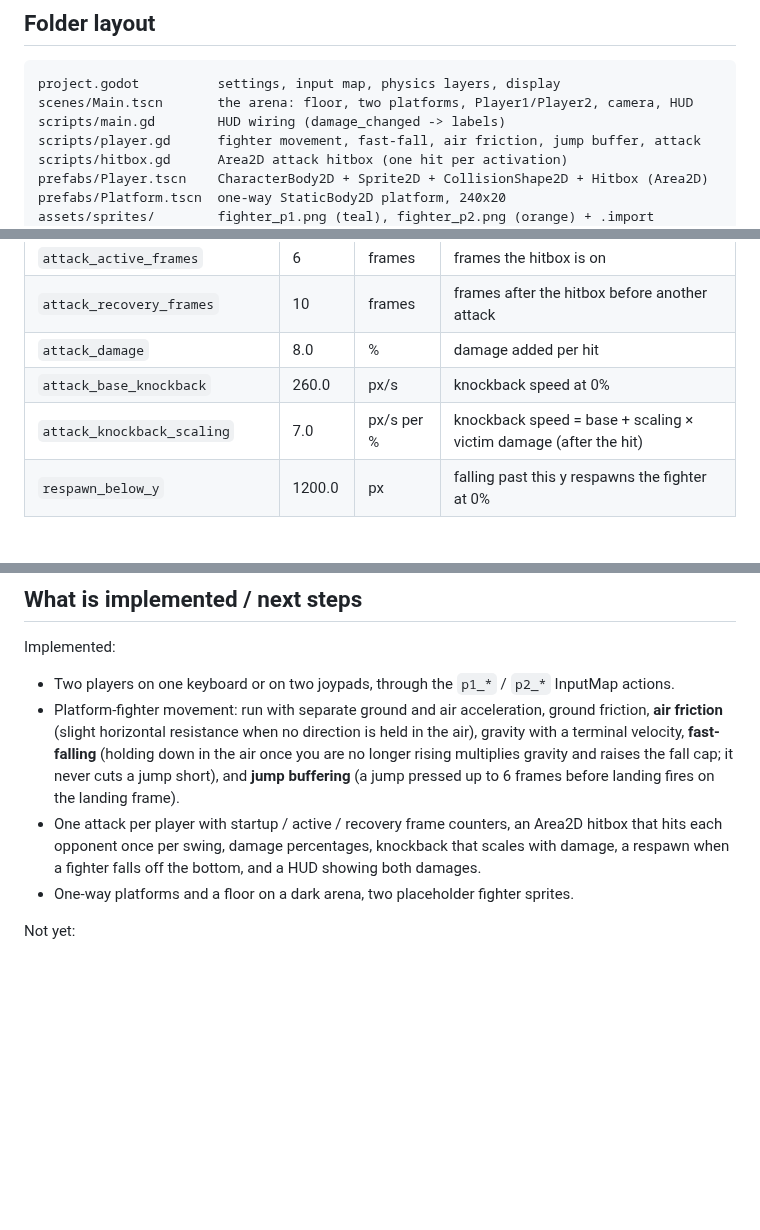
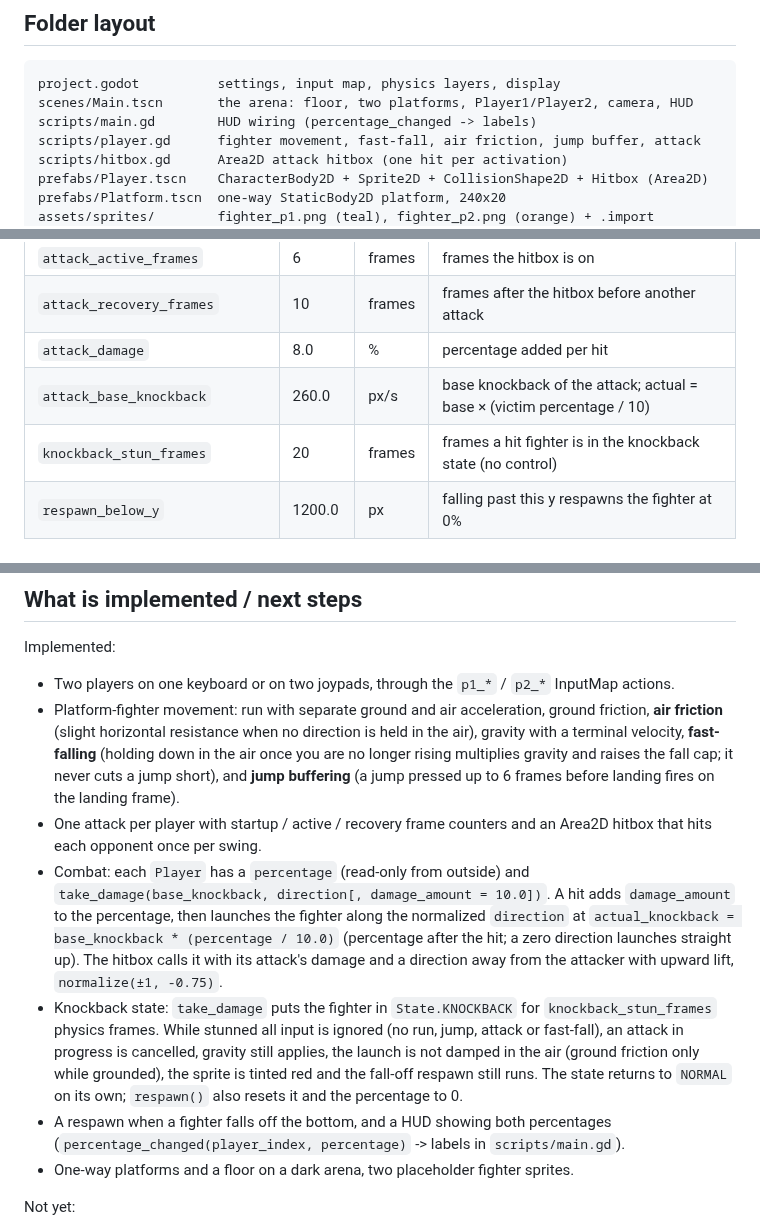
Before and after one commit to carson14dy/Repomix, a Markdown page: README.md, 3 parts joined by grey strips. Drawn GitHub-style; blank space fills up the shorter version.

Commit message:
WIP: combat slice snapshot (percentage, take_damage, knockback state)
Snapshot while the combat workflow runs its integration and review
passes. State at this commit: all scripts pass --check-only and the
headless suite reports 160 passed / 0 failed.

- player.gd: percentage replaces damage; take_damage(base_knockback,
  direction, damage_amount = 10) with
  actual_knockback = base_knockback * (percentage / 10); knockback
  state (knockback_stun_frames = 20) that ignores input, keeps gravity,
  cancels an attack in progress and tints the sprite
- hitbox.gd: activate(frames, damage, base_knockback), deactivate(),
  launches victims away from the attacker via take_damage
- main.gd / README: percentage_changed HUD wiring and updated docs
- tools/screenshot.gd: headless screenshot helper used for docs/

Co-Authored-By: Claude Fable 5.1 <noreply@anthropic.com>
Claude-Session: https://claude.ai/code/session_01CkqT2gfJ1cDYgSjJ72eLkQ

````diff
--- a/README.md
+++ b/README.md
@@ -43,7 +43,7 @@ needs no code changes. Joypad bindings are per device: device 0 drives P1, devic
 ```
 project.godot          settings, input map, physics layers, display
 scenes/Main.tscn       the arena: floor, two platforms, Player1/Player2, camera, HUD
-scripts/main.gd        HUD wiring (damage_changed -> labels)
+scripts/main.gd        HUD wiring (percentage_changed -> labels)
 scripts/player.gd      fighter movement, fast-fall, air friction, jump buffer, attack
 scripts/hitbox.gd      Area2D attack hitbox (one hit per activation)
 prefabs/Player.tscn    CharacterBody2D + Sprite2D + CollisionShape2D + Hitbox (Area2D)
@@ -79,9 +79,9 @@ Inspector. Units: px, px/s, px/s², physics frames at 60 Hz.
 | `attack_startup_frames`       | 3       | frames   | frames before the hitbox turns on |
 | `attack_active_frames`        | 6       | frames   | frames the hitbox is on |
 | `attack_recovery_frames`      | 10      | frames   | frames after the hitbox before another attack |
-| `attack_damage`               | 8.0     | %        | damage added per hit |
-| `attack_base_knockback`       | 260.0   | px/s     | knockback speed at 0% |
-| `attack_knockback_scaling`    | 7.0     | px/s per % | knockback speed = base + scaling × victim damage (after the hit) |
+| `attack_damage`               | 8.0     | %        | percentage added per hit |
+| `attack_base_knockback`       | 260.0   | px/s     | base knockback of the attack; actual = base × (victim percentage / 10) |
+| `knockback_stun_frames`       | 20      | frames   | frames a hit fighter is in the knockback state (no control) |
 | `respawn_below_y`             | 1200.0  | px       | falling past this y respawns the fighter at 0% |
 
 ## Tests and static checks
@@ -126,9 +126,22 @@ Implemented:
   longer rising multiplies gravity and raises the fall cap; it never cuts a jump short), and
   **jump buffering** (a jump pressed up to 6 frames
   before landing fires on the landing frame).
-- One attack per player with startup / active / recovery frame counters, an Area2D hitbox that
-  hits each opponent once per swing, damage percentages, knockback that scales with damage,
-  a respawn when a fighter falls off the bottom, and a HUD showing both damages.
+- One attack per player with startup / active / recovery frame counters and an Area2D hitbox
+  that hits each opponent once per swing.
+- Combat: each `Player` has a `percentage` (read-only from outside) and
+  `take_damage(base_knockback, direction[, damage_amount = 10.0])`. A hit adds `damage_amount`
+  to the percentage, then launches the fighter along the normalized `direction` at
+  `actual_knockback = base_knockback * (percentage / 10.0)` (percentage after the hit; a zero
+  direction launches straight up). The hitbox calls it with its attack's damage and a direction
+  away from the attacker with upward lift, `normalize(±1, -0.75)`.
+- Knockback state: `take_damage` puts the fighter in `State.KNOCKBACK` for
+  `knockback_stun_frames` physics frames. While stunned all input is ignored (no run, jump,
+  attack or fast-fall), an attack in progress is cancelled, gravity still applies, the launch
+  is not damped in the air (ground friction only while grounded), the sprite is tinted red and
+  the fall-off respawn still runs. The state returns to `NORMAL` on its own; `respawn()` also
+  resets it and the percentage to 0.
+- A respawn when a fighter falls off the bottom, and a HUD showing both percentages
+  (`percentage_changed(player_index, percentage)` -> labels in `scripts/main.gd`).
 - One-way platforms and a floor on a dark arena, two placeholder fighter sprites.
 
 Not yet:
````
Also changed, not shown: docs/screenshot-hit.png (added), docs/screenshot-main.png (added), 9 other files.
